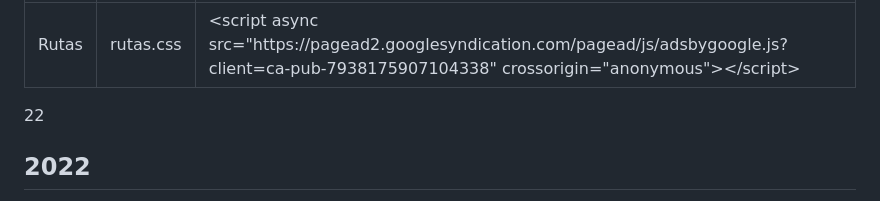
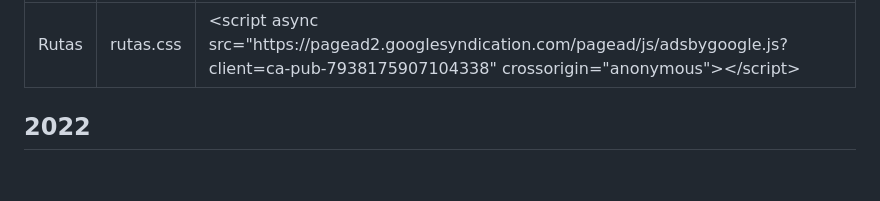
Before and after one commit to Gonzalocl/rutas, a Markdown page: rutas.md, the part around the change. Rendered like a GitHub page; blank space fills up the shorter version.

Commit message:
remove 22

```diff
--- a/rutas.md
+++ b/rutas.md
@@ -13,7 +13,7 @@ header-includes: <script async src="https://pagead2.googlesyndication.com/pagead
 
   gtag('config', 'G-VXZ3MPFY45');
 </script>
-22
+
 <!--[](){target=_blank}<br>-->
 
 ## 2022
```
